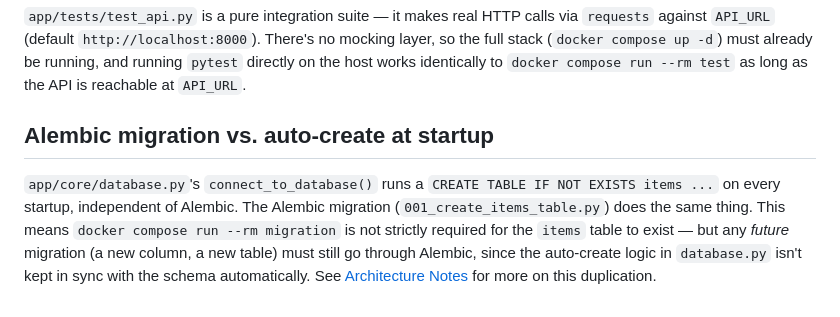
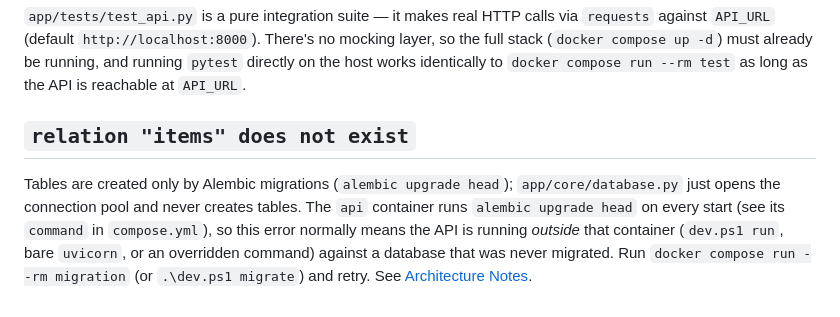
Before and after one commit to harshal1998/aws-playground-fastapi, a Markdown page: docs/troubleshooting.md, the part around the change. Drawn GitHub-style.

```diff
--- a/docs/troubleshooting.md
+++ b/docs/troubleshooting.md
@@ -69,12 +69,12 @@ against `API_URL` (default `http://localhost:8000`). There's no mocking layer, s
 (`docker compose up -d`) must already be running, and running `pytest` directly on the host works
 identically to `docker compose run --rm test` as long as the API is reachable at `API_URL`.
 
-## Alembic migration vs. auto-create at startup
+## `relation "items" does not exist`
 
-`app/core/database.py`'s `connect_to_database()` runs a `CREATE TABLE IF NOT EXISTS items ...`
-on every startup, independent of Alembic. The Alembic migration
-(`001_create_items_table.py`) does the same thing. This means `docker compose run --rm migration`
-is not strictly required for the `items` table to exist — but any *future* migration (a new
-column, a new table) must still go through Alembic, since the auto-create logic in
-`database.py` isn't kept in sync with the schema automatically. See
-[Architecture Notes](architecture-notes.md) for more on this duplication.
+Tables are created only by Alembic migrations (`alembic upgrade head`);
+`app/core/database.py` just opens the connection pool and never creates tables. The `api`
+container runs `alembic upgrade head` on every start (see its `command` in `compose.yml`), so
+this error normally means the API is running *outside* that container (`dev.ps1 run`, bare
+`uvicorn`, or an overridden command) against a database that was never migrated. Run
+`docker compose run --rm migration` (or `.\dev.ps1 migrate`) and retry. See
+[Architecture Notes](architecture-notes.md#schema-is-owned-by-alembic-only).
```
Also changed, not shown: docs/architecture-notes.md (+10 -13 lines), docs/codebase-overview.md (+3 -3 lines).
